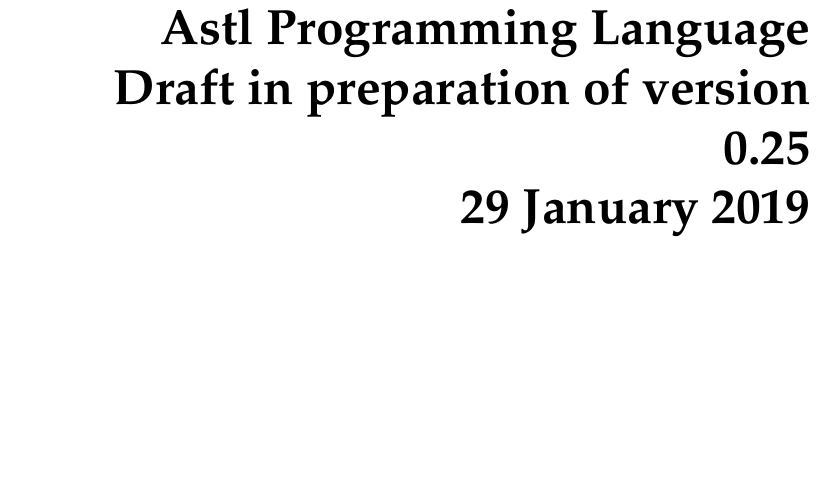
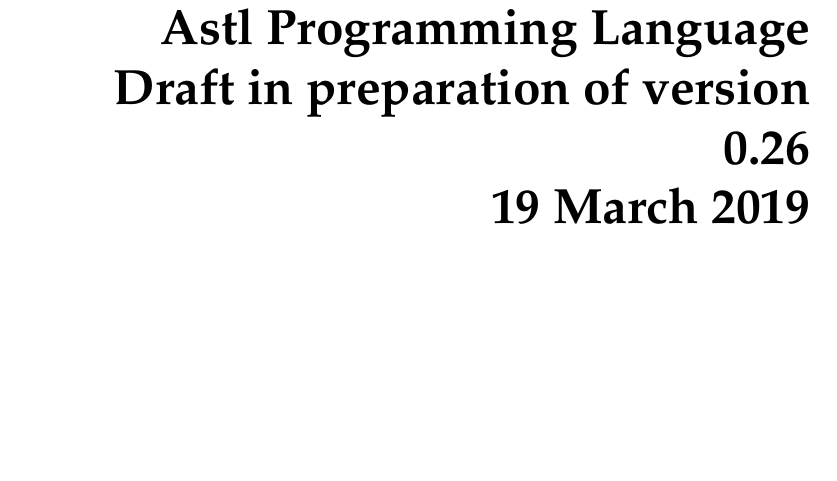
Before and after one commit to afborchert/astl, a LaTeX thesis (refman/main.tex, which reads refman/title.tex): part of page 1 of 57, cut so that both start at the same text. Compiled offline with pdfLaTeX; a missing font is replaced by an installed copy or a similar font.

Commit message:
astl-refman.pdf refreshed

```diff
--- a/refman/title.tex
+++ b/refman/title.tex
@@ -3,8 +3,8 @@
       {\Huge \bfseries
 	 Report of the \\
 	 Astl Programming Language \\
-	 Draft in preparation of version 0.25 \\
-	 29 January 2019 \\
+	 Draft in preparation of version 0.26 \\
+	 19 March 2019 \\
       }
 
       \vspace*{\fill}
```
Also changed, not shown: refman/astl-refman.pdf.
